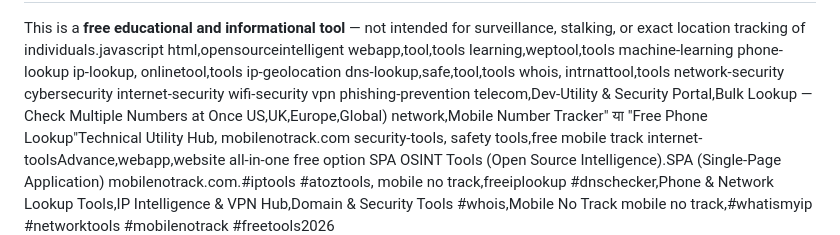
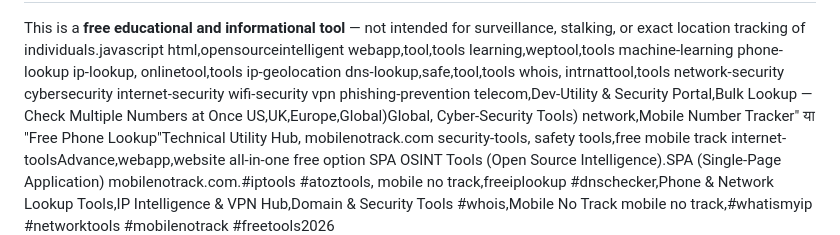
Before and after one commit to mobilenotrackk-dot/mobilenotrack, a Markdown page: README.md, the part around the change. Rendered like a GitHub page.

```diff
--- a/README.md
+++ b/README.md
@@ -67,7 +67,7 @@ internet-security
 wifi-security
 vpn
 phishing-prevention
-telecom,Dev-Utility & Security Portal,Bulk Lookup — Check Multiple Numbers at Once US,UK,Europe,Global)
+telecom,Dev-Utility & Security Portal,Bulk Lookup — Check Multiple Numbers at Once US,UK,Europe,Global)Global, Cyber-Security Tools)
 network,Mobile Number Tracker" या "Free Phone Lookup"Technical Utility Hub, mobilenotrack.com
 security-tools, safety tools,free mobile track
 internet-toolsAdvance,webapp,website all-in-one free option SPA OSINT Tools (Open Source Intelligence).SPA (Single-Page Application)
```
